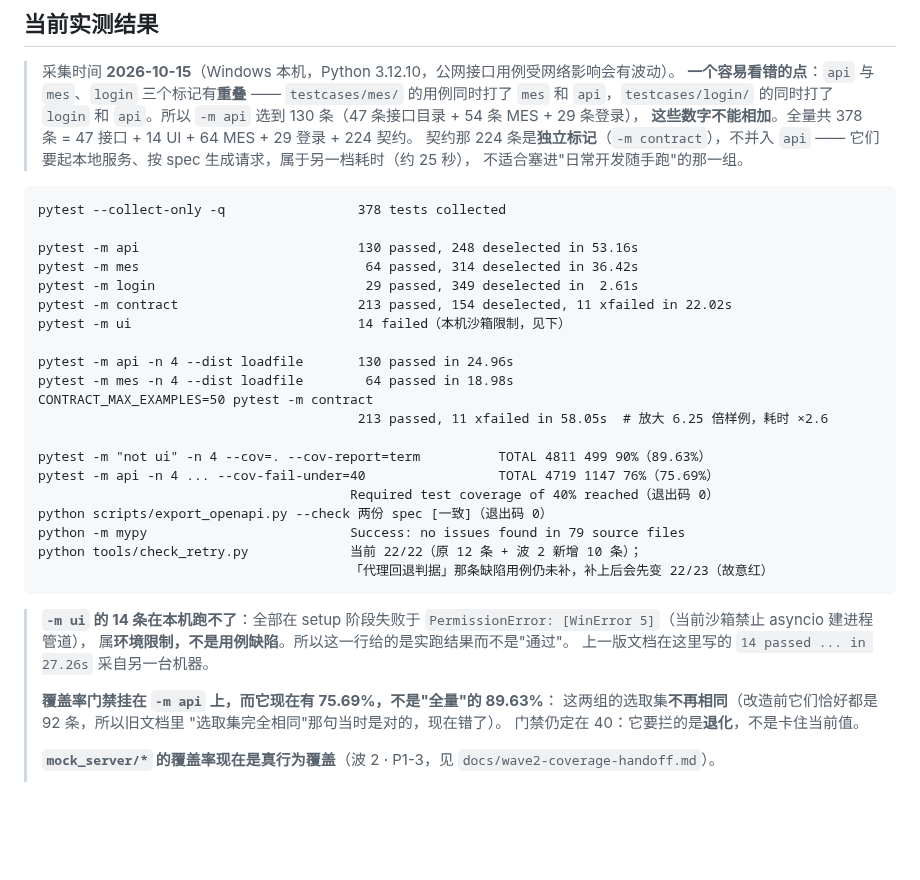
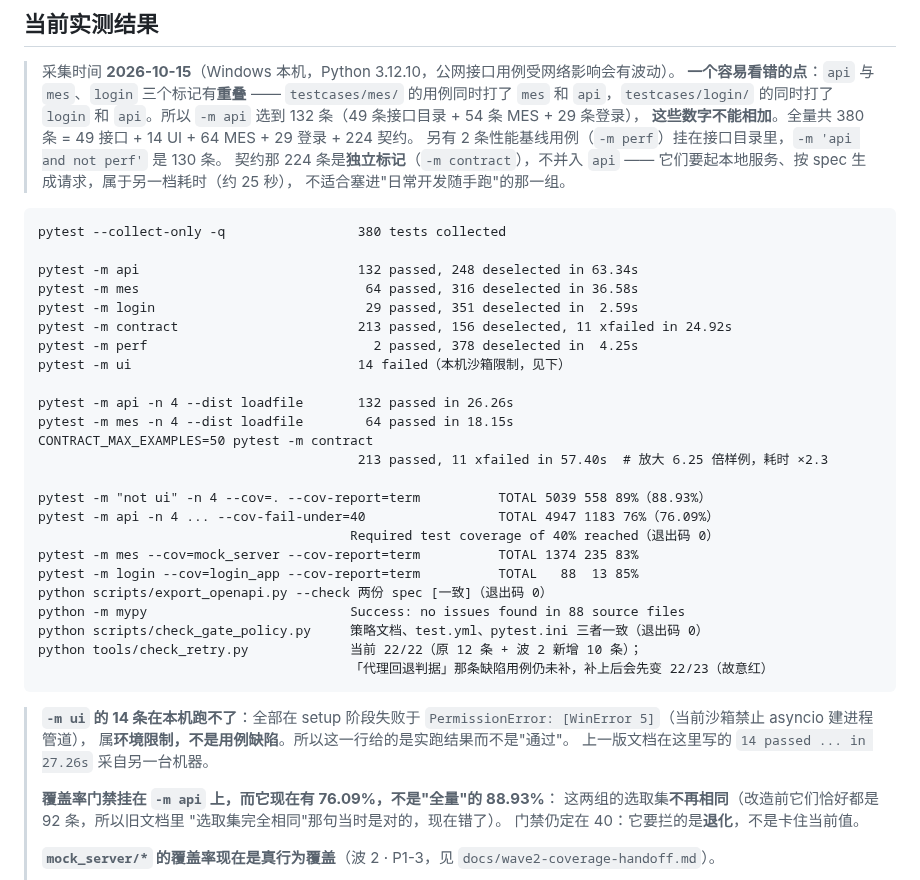
Before and after one commit to lefan17/auto-test-demo, a Markdown page: README.md, the part around the change. Rendered like a GitHub page; blank space fills up the shorter version.

Commit message:
docs: 重算波 3 合入后的实测数字与用例口径
collect 380、-m api 132、全量覆盖率 88.93% 均为合入五路后重测。接口目录由 47 增至 49（新增 2 条 perf 用例），并补 -m perf / -m mes --cov=mock_server / -m login --cov=login_app / check_gate_policy.py 四行新数字。

````diff
--- a/README.md
+++ b/README.md
@@ -483,31 +483,36 @@ pytest --html=report.html --self-contained-html
 > 采集时间 **2026-10-15**（Windows 本机，Python 3.12.10，公网接口用例受网络影响会有波动）。
 > **一个容易看错的点**：`api` 与 `mes`、`login` 三个标记有**重叠** ——
 > `testcases/mes/` 的用例同时打了 `mes` 和 `api`，`testcases/login/` 的同时打了
-> `login` 和 `api`。所以 `-m api` 选到 130 条（47 条接口目录 + 54 条 MES + 29 条登录），
-> **这些数字不能相加**。全量共 378 条 = 47 接口 + 14 UI + 64 MES + 29 登录 + 224 契约。
+> `login` 和 `api`。所以 `-m api` 选到 132 条（49 条接口目录 + 54 条 MES + 29 条登录），
+> **这些数字不能相加**。全量共 380 条 = 49 接口 + 14 UI + 64 MES + 29 登录 + 224 契约。
+> 另有 2 条性能基线用例（`-m perf`）挂在接口目录里，`-m 'api and not perf'` 是 130 条。
 > 契约那 224 条是**独立标记**（`-m contract`），不并入 `api` ——
 > 它们要起本地服务、按 spec 生成请求，属于另一档耗时（约 25 秒），
 > 不适合塞进"日常开发随手跑"的那一组。
 
 ```text
-pytest --collect-only -q                 378 tests collected
+pytest --collect-only -q                 380 tests collected
 
-pytest -m api                            130 passed, 248 deselected in 53.16s
-pytest -m mes                             64 passed, 314 deselected in 36.42s
-pytest -m login                           29 passed, 349 deselected in  2.61s
-pytest -m contract                       213 passed, 154 deselected, 11 xfailed in 22.02s
+pytest -m api                            132 passed, 248 deselected in 63.34s
+pytest -m mes                             64 passed, 316 deselected in 36.58s
+pytest -m login                           29 passed, 351 deselected in  2.59s
+pytest -m contract                       213 passed, 156 deselected, 11 xfailed in 24.92s
+pytest -m perf                             2 passed, 378 deselected in  4.25s
 pytest -m ui                             14 failed（本机沙箱限制，见下）
 
-pytest -m api -n 4 --dist loadfile       130 passed in 24.96s
-pytest -m mes -n 4 --dist loadfile        64 passed in 18.98s
+pytest -m api -n 4 --dist loadfile       132 passed in 26.26s
+pytest -m mes -n 4 --dist loadfile        64 passed in 18.15s
 CONTRACT_MAX_EXAMPLES=50 pytest -m contract
-                                         213 passed, 11 xfailed in 58.05s  # 放大 6.25 倍样例，耗时 ×2.6
+                                         213 passed, 11 xfailed in 57.40s  # 放大 6.25 倍样例，耗时 ×2.3
 
-pytest -m "not ui" -n 4 --cov=. --cov-report=term          TOTAL 4811 499 90%（89.63%）
-pytest -m api -n 4 ... --cov-fail-under=40                 TOTAL 4719 1147 76%（75.69%）
+pytest -m "not ui" -n 4 --cov=. --cov-report=term          TOTAL 5039 558 89%（88.93%）
+pytest -m api -n 4 ... --cov-fail-under=40                 TOTAL 4947 1183 76%（76.09%）
                                         Required test coverage of 40% reached（退出码 0）
+pytest -m mes --cov=mock_server --cov-report=term          TOTAL 1374 235 83%
+pytest -m login --cov=login_app --cov-report=term          TOTAL   88  13 85%
 python scripts/export_openapi.py --check 两份 spec [一致]（退出码 0）
-python -m mypy                          Success: no issues found in 79 source files
+python -m mypy                          Success: no issues found in 88 source files
+python scripts/check_gate_policy.py     策略文档、test.yml、pytest.ini 三者一致（退出码 0）
 python tools/check_retry.py             当前 22/22（原 12 条 + 波 2 新增 10 条）；
                                         「代理回退判据」那条缺陷用例仍未补，补上后会先变 22/23（故意红）
 ```
@@ -517,7 +522,7 @@ python tools/check_retry.py             当前 22/22（原 12 条 + 波 2 新增
 > 属**环境限制，不是用例缺陷**。所以这一行给的是实跑结果而不是"通过"。
 > 上一版文档在这里写的 `14 passed ... in 27.26s` 采自另一台机器。
 >
-> **覆盖率门禁挂在 `-m api` 上，而它现在有 75.69%，不是"全量"的 89.63%**：
+> **覆盖率门禁挂在 `-m api` 上，而它现在有 76.09%，不是"全量"的 88.93%**：
 > 这两组的选取集**不再相同**（改造前它们恰好都是 92 条，所以旧文档里
 > "选取集完全相同"那句当时是对的，现在错了）。
 > 门禁仍定在 40：它要拦的是**退化**，不是卡住当前值。
````
